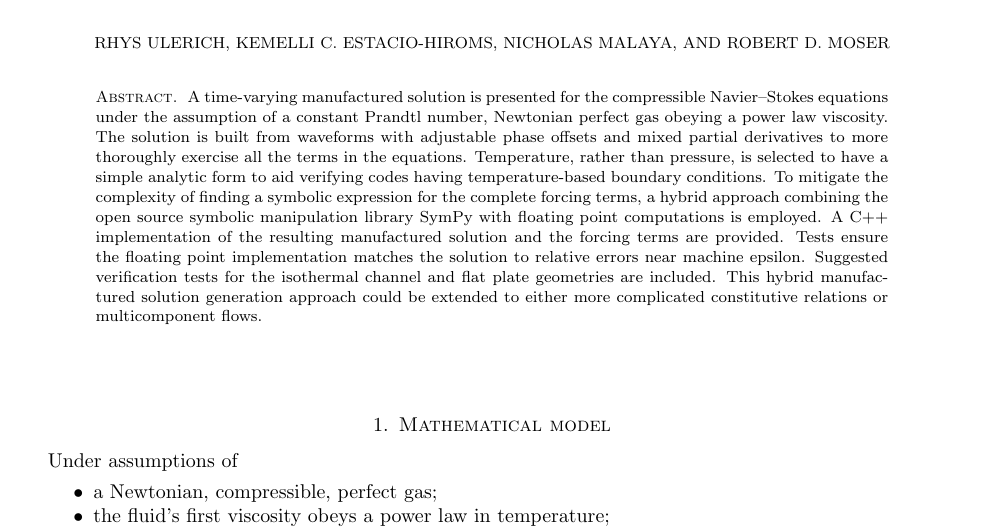
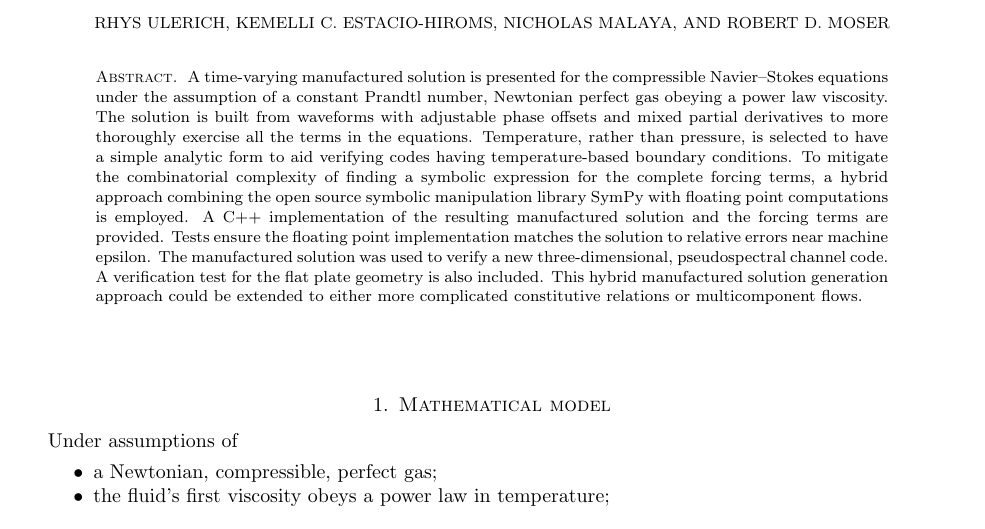
Before and after one commit to manufactured-solutions/analytical, a LaTeX paper (navier_stokes_comp_transient_powerlaw/writeup.tex): part of page 1 of 7, cut so that both start at the same text. Compiled offline with pdfLaTeX.

Commit message:
nsctpl: abstract edits from Nick

```diff
--- a/navier_stokes_comp_transient_powerlaw/writeup.tex
+++ b/navier_stokes_comp_transient_powerlaw/writeup.tex
@@ -42,16 +42,17 @@ Newtonian perfect gas obeying a power law viscosity.  The solution is built
 from waveforms with adjustable phase offsets and mixed partial derivatives to
 more thoroughly exercise all the terms in the equations.  Temperature, rather
 than pressure, is selected to have a simple analytic form to aid verifying
-codes having temperature-based boundary conditions.  To mitigate the complexity
-of finding a symbolic expression for the complete forcing terms, a hybrid
-approach combining the open source symbolic manipulation library SymPy with
-floating point computations is employed.  A C++ implementation of the resulting
-manufactured solution and the forcing terms are provided.  Tests ensure the
-floating point implementation matches the solution to relative errors near
-machine epsilon.  Suggested verification tests for the isothermal channel and
-flat plate geometries are included.  This hybrid manufactured solution
-generation approach could be extended to either more complicated constitutive
-relations or multicomponent flows.
+codes having temperature-based boundary conditions.  To mitigate the
+combinatorial complexity of finding a symbolic expression for the complete
+forcing terms, a hybrid approach combining the open source symbolic
+manipulation library SymPy with floating point computations is employed.  A C++
+implementation of the resulting manufactured solution and the forcing terms are
+provided.  Tests ensure the floating point implementation matches the solution
+to relative errors near machine epsilon.  The manufactured solution was used to
+verify a new three-dimensional, pseudospectral channel code.  A verification
+test for the flat plate geometry is also included.  This hybrid manufactured
+solution generation approach could be extended to either more complicated
+constitutive relations or multicomponent flows.
 \end{abstract}
 
 \maketitle
```
